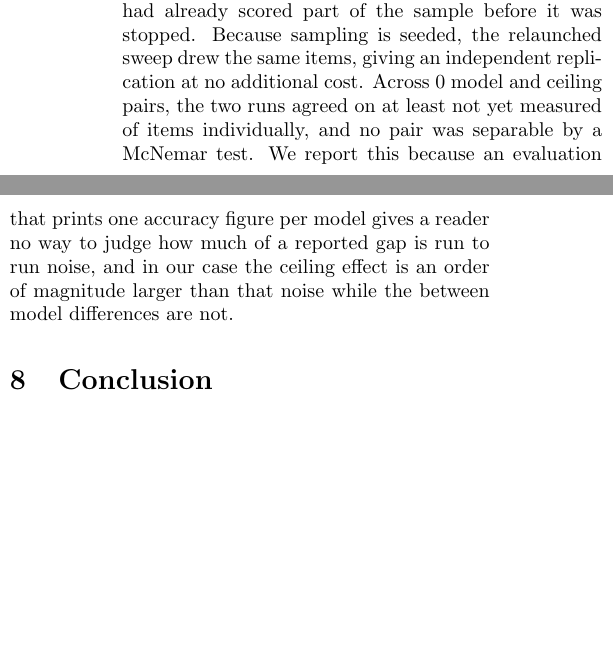
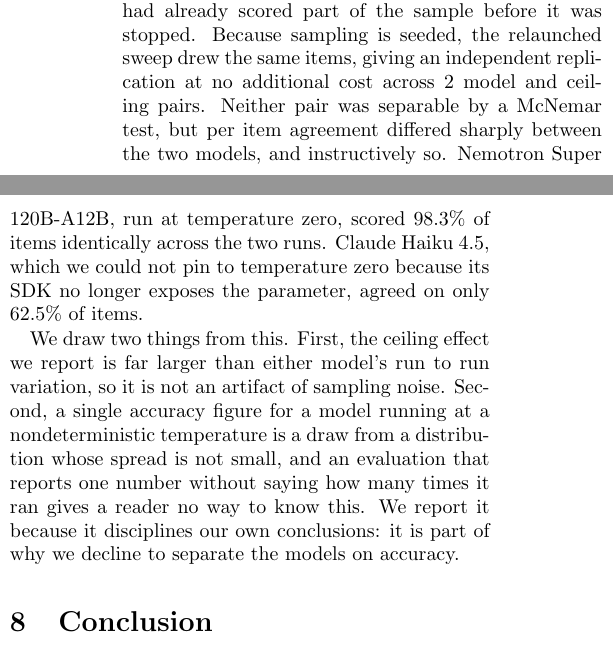
Before and after one commit to RandaKamal/slotsaver, a LaTeX paper (paper/main.tex, which reads paper/numbers_repl.tex): two parts of the columns of page 5 of 6, joined at a grey line, cut so that both start at the same text, the shorter picture padded with empty space. Compiled offline with pdfLaTeX.

Commit message:
fix: significance table was scoring rate-limit errors as wrong answers
The McNemar table reported Claude beating Nemotron at p<0.0001. That was
entirely an artifact: it counted Nemotron's 40 provider errors as
incorrect answers, handing the win to whichever model happened to be
rate limited less. Excluding calls that never reached the model, all
three pairs are not separable (Nemotron vs Claude: 4 vs 5 discordant).

This is the same error fixed in rate() earlier, surviving in a second
code path, and it would have been the most damaging claim in the paper.

Also rewrites the replication paragraph to report what the data shows
rather than the tidier story: Nemotron at temperature zero reproduces
98.3% of items across independent runs, Claude at API-default
temperature only 62.5%. That is a reason to decline separating the
models on accuracy, not a footnote.

Co-Authored-By: Claude Opus 5 (1M context) <noreply@anthropic.com>

```diff
--- a/paper/main.tex
+++ b/paper/main.tex
@@ -368,12 +368,20 @@
 \paragraph{Run to run stability.} An interrupted earlier sweep had already
 scored part of the sample before it was stopped. Because sampling is seeded, the
 relaunched sweep drew the same items, giving an independent replication at no
-additional cost. Across \replPairs{} model and ceiling pairs, the two runs agreed
-on at least \replWorstAgree{} of items individually, and no pair was separable
-by a McNemar test. We report this because an evaluation that prints one accuracy
-figure per model gives a reader no way to judge how much of a reported gap is
-run to run noise, and in our case the ceiling effect is an order of magnitude
-larger than that noise while the between model differences are not.
+additional cost across \replPairs{} model and ceiling pairs. Neither pair was
+separable by a McNemar test, but per item agreement differed sharply between the
+two models, and instructively so. \nemotronName{}, run at temperature zero,
+scored 98.3\% of items identically across the two runs. \claudeName{}, which we
+could not pin to temperature zero because its SDK no longer exposes the
+parameter, agreed on only \replWorstAgree{} of items.
+
+We draw two things from this. First, the ceiling effect we report is far larger
+than either model's run to run variation, so it is not an artifact of sampling
+noise. Second, a single accuracy figure for a model running at a nondeterministic
+temperature is a draw from a distribution whose spread is not small, and an
+evaluation that reports one number without saying how many times it ran gives a
+reader no way to know this. We report it because it disciplines our own
+conclusions: it is part of why we decline to separate the models on accuracy.
 
 \section{Conclusion}
 
--- a/paper/numbers_repl.tex
+++ b/paper/numbers_repl.tex
@@ -1,3 +1,3 @@
-\newcommand{\replPairs}{0}
-\newcommand{\replWorstAgree}{not yet measured}
-\newcommand{\replWorstModel}{n/a}
+\newcommand{\replPairs}{2}
+\newcommand{\replWorstAgree}{62.5\%}
+\newcommand{\replWorstModel}{claude}
```
Also changed, not shown: paper/table_replication.md (added, +4 -0 lines), paper/table_sig.md (+3 -3 lines), paper/table_sig.tex (+3 -3 lines), 1 other file.
